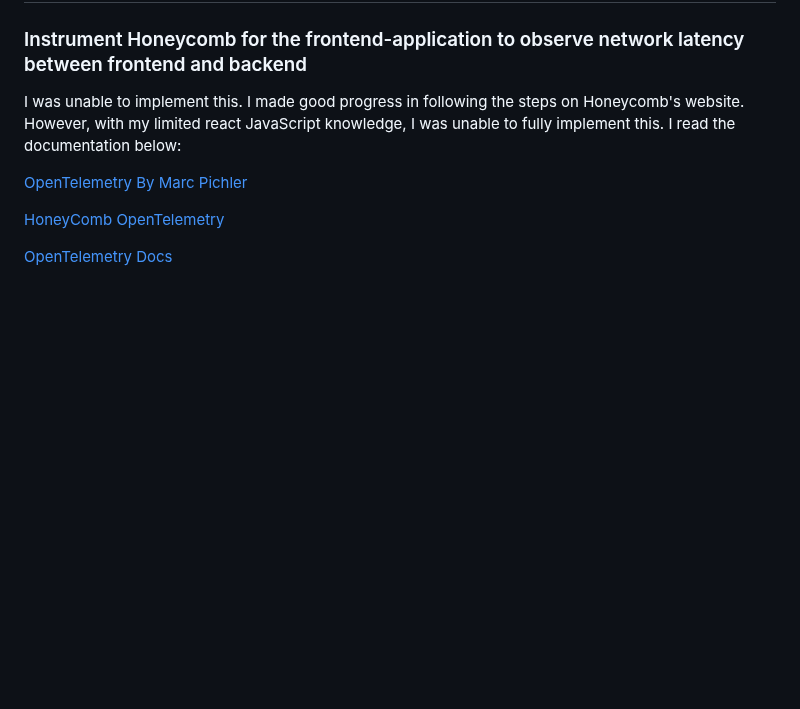
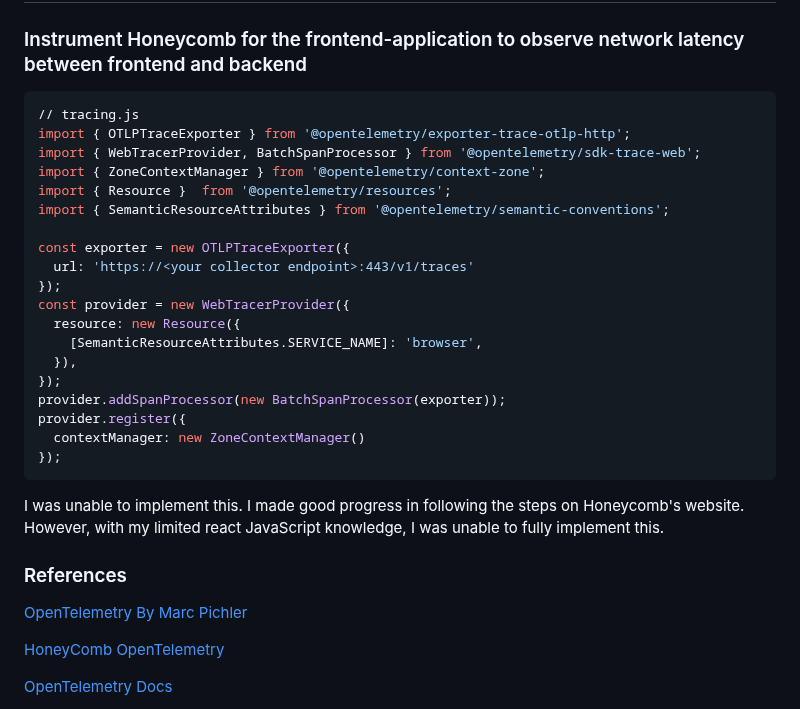
Before and after one commit to AfroLatino/aws-bootcamp-cruddur, a Markdown page: journal/week2.md, the part around the change. Rendered like a GitHub page; blank space fills up the shorter version.

````diff
--- a/journal/week2.md
+++ b/journal/week2.md
@@ -30,7 +30,32 @@ I have now completed all my mandatory homework from Week 0 - 2.
 
 ### Instrument Honeycomb for the frontend-application to observe network latency between frontend and backend
 
-I was unable to implement this. I made good progress in following the steps on Honeycomb's website. However, with my limited react JavaScript knowledge, I was unable to fully implement this. I read the documentation below:
+```sh
+// tracing.js
+import { OTLPTraceExporter } from '@opentelemetry/exporter-trace-otlp-http';
+import { WebTracerProvider, BatchSpanProcessor } from '@opentelemetry/sdk-trace-web';
+import { ZoneContextManager } from '@opentelemetry/context-zone';
+import { Resource }  from '@opentelemetry/resources';
+import { SemanticResourceAttributes } from '@opentelemetry/semantic-conventions';
+
+const exporter = new OTLPTraceExporter({
+  url: 'https://<your collector endpoint>:443/v1/traces'
+});
+const provider = new WebTracerProvider({
+  resource: new Resource({
+    [SemanticResourceAttributes.SERVICE_NAME]: 'browser',
+  }),
+});
+provider.addSpanProcessor(new BatchSpanProcessor(exporter));
+provider.register({
+  contextManager: new ZoneContextManager()
+});
+```
+
+I was unable to implement this. I made good progress in following the steps on Honeycomb's website. However, with my limited react JavaScript knowledge, I was unable to fully implement this.
+
+
+### References
 
 [OpenTelemetry By Marc Pichler](https://github.com/open-telemetry/opentelemetry-js)
 
````
